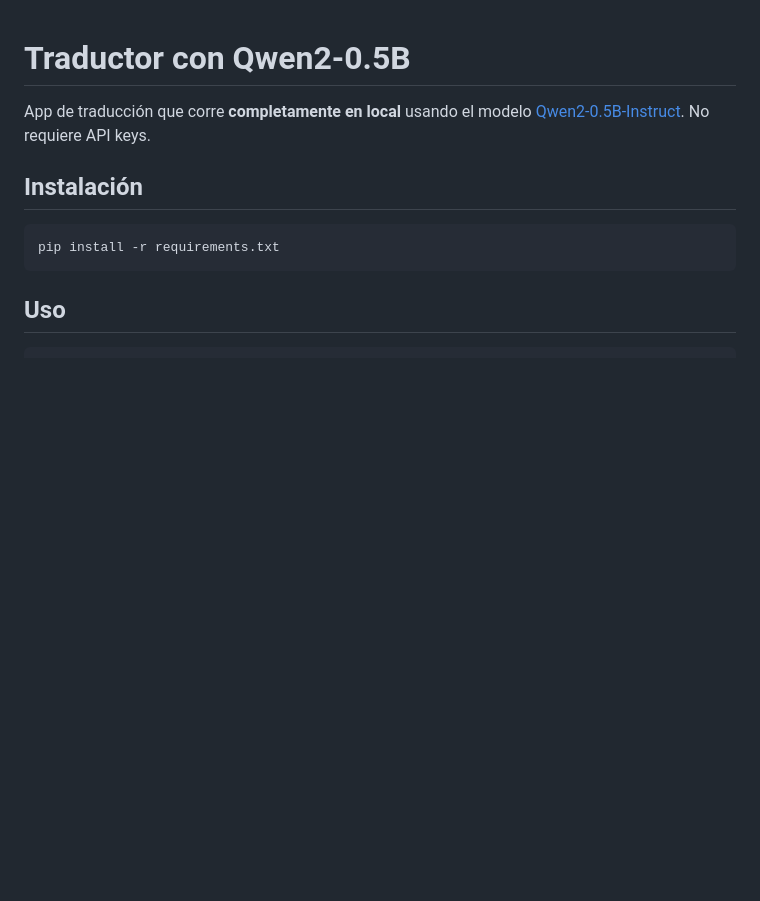
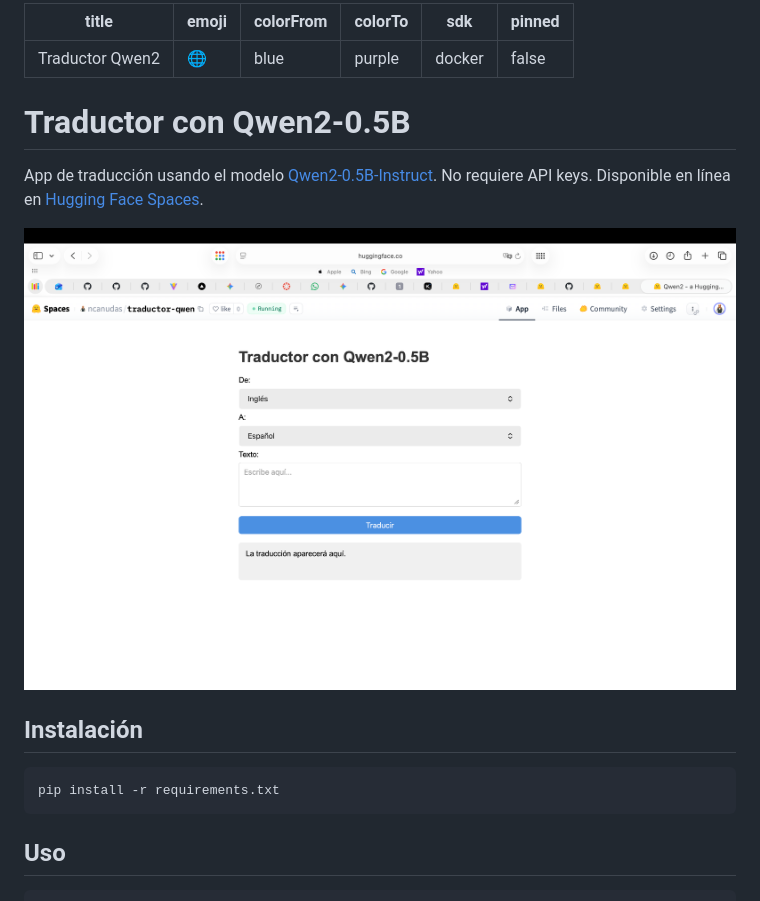
Before and after one commit to ncanudas-jpg/traductor-qwen, a Markdown page: README.md, the part around the change. Drawn GitHub-style; pictures changed too: screenshot.png (added); blank space fills up the shorter version.

Commit message:
Add screenshot and HF Spaces link to README

```diff
--- a/README.md
+++ b/README.md
@@ -1,6 +1,17 @@
+---
+title: Traductor Qwen2
+emoji: 🌐
+colorFrom: blue
+colorTo: purple
+sdk: docker
+pinned: false
+---
+
 # Traductor con Qwen2-0.5B
 
-App de traducción que corre **completamente en local** usando el modelo [Qwen2-0.5B-Instruct](https://huggingface.co/Qwen/Qwen2-0.5B-Instruct). No requiere API keys.
+App de traducción usando el modelo [Qwen2-0.5B-Instruct](https://huggingface.co/Qwen/Qwen2-0.5B-Instruct). No requiere API keys. Disponible en línea en [Hugging Face Spaces](https://huggingface.co/spaces/ncanudas/traductor-qwen).
+
+![screenshot](screenshot.png)
 
 ## Instalación
 
```
